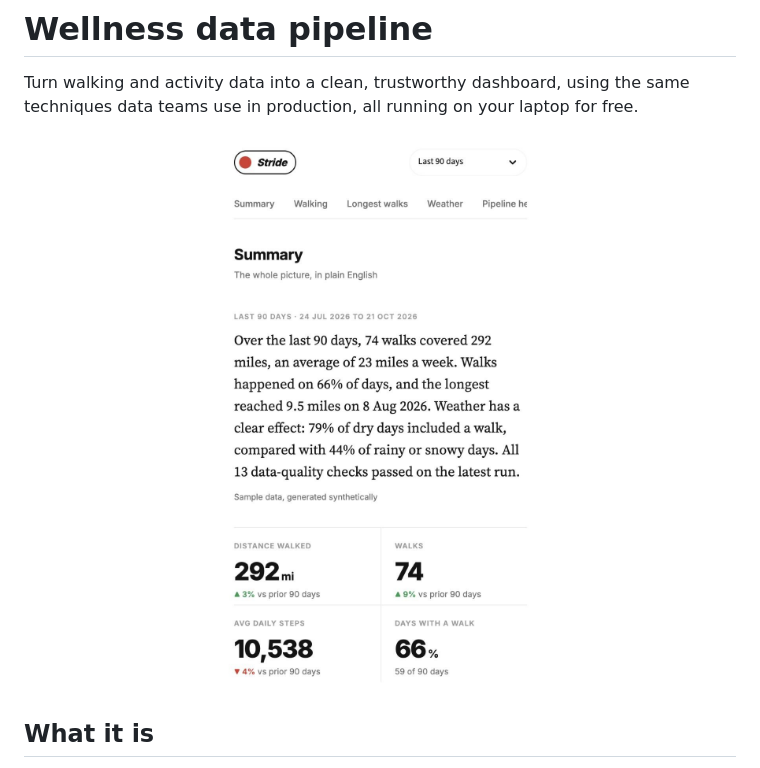
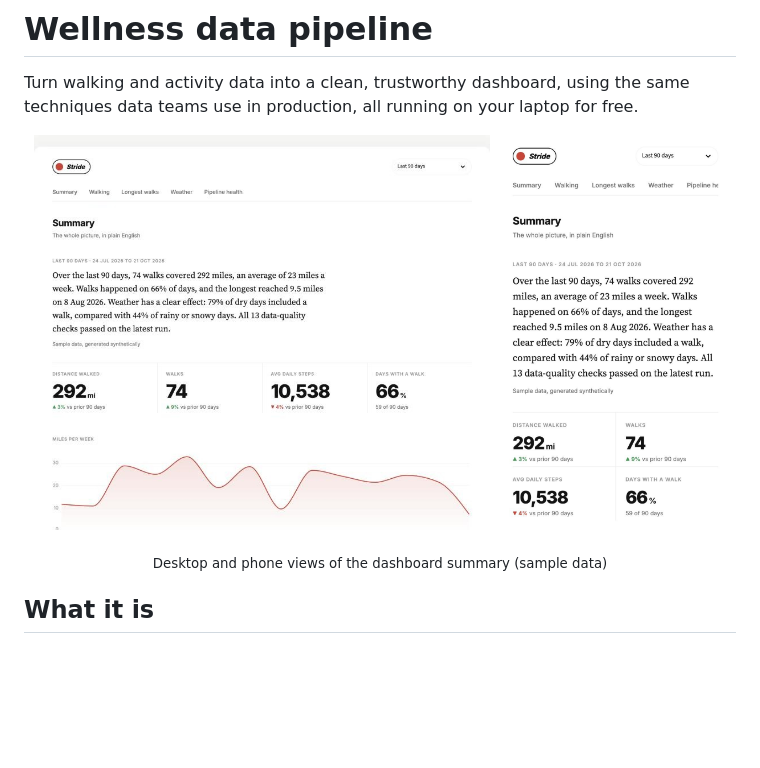
Before and after one commit to noorissa25/wellness-data-pipeline, a Markdown page: README.md, the part around the change. GitHub-like rendering; pictures changed too: docs/dashboard-desktop.jpg (added); blank space fills up the shorter version.

Commit message:
Show desktop and phone screenshots in the README

```diff
--- a/README.md
+++ b/README.md
@@ -3,7 +3,12 @@
 Turn walking and activity data into a clean, trustworthy dashboard, using the same
 techniques data teams use in production, all running on your laptop for free.
 
-<p align="center"><img src="docs/dashboard.jpg" alt="Stride dashboard summary" width="420"></p>
+<p align="center">
+  <img src="docs/dashboard-desktop.jpg" alt="Stride dashboard on desktop" width="64%">
+  &nbsp;
+  <img src="docs/dashboard-mobile.jpg" alt="Stride dashboard on a phone" width="31%">
+</p>
+<p align="center"><sub>Desktop and phone views of the dashboard summary (sample data)</sub></p>
 
 ## What it is
 
```
Also changed, not shown: docs/dashboard-mobile.jpg (renamed from docs/dashboard.jpg).
